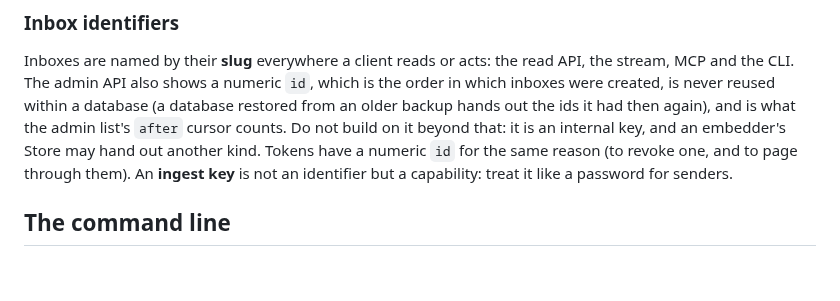
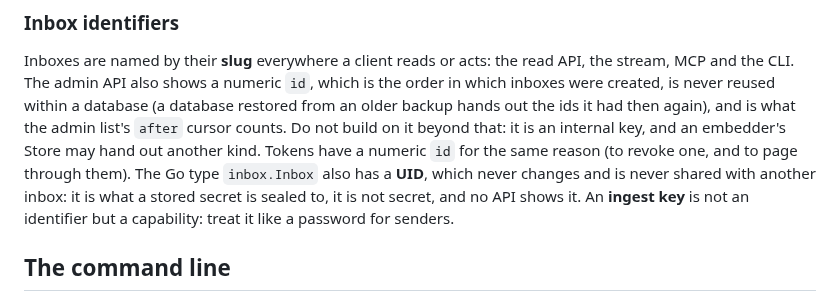
Before and after one commit to hookinlet/hookinlet, a Markdown page: docs/stability.md, the part around the change. Rendered like a GitHub page; blank space fills up the shorter version.

```diff
--- a/docs/stability.md
+++ b/docs/stability.md
@@ -59,7 +59,9 @@ the stream, MCP and the CLI. The admin API also shows a numeric `id`, which is t
 order in which inboxes were created, is never reused within a database (a database restored from an older backup hands out
 the ids it had then again), and is what the admin list's `after` cursor counts. Do not build on it beyond that: it is an internal key, and an
 embedder's Store may hand out another kind. Tokens have a numeric `id` for the same
-reason (to revoke one, and to page through them). An **ingest key** is not an
+reason (to revoke one, and to page through them). The Go type `inbox.Inbox` also has a
+**UID**, which never changes and is never shared with another inbox: it is what a stored
+secret is sealed to, it is not secret, and no API shows it. An **ingest key** is not an
 identifier but a capability: treat it like a password for senders.
 
 ## The command line
```
Also changed, not shown: CHANGELOG.md (+21 -1 lines), docs/extending.md (+1 -1 lines).
